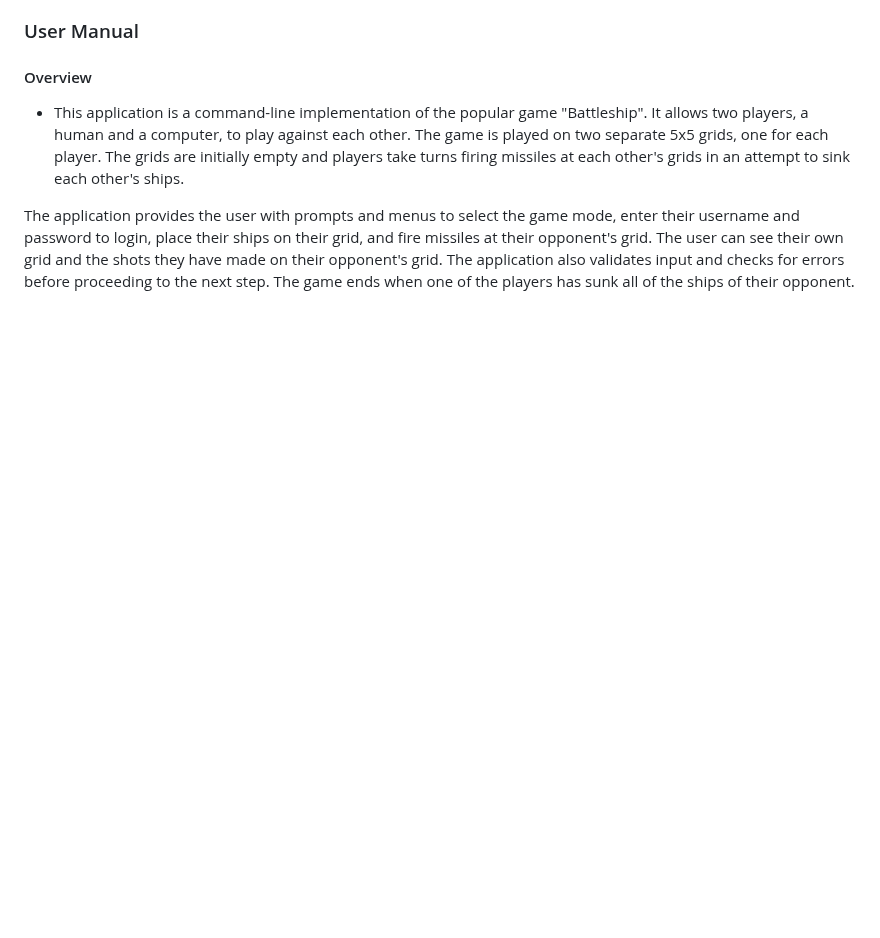
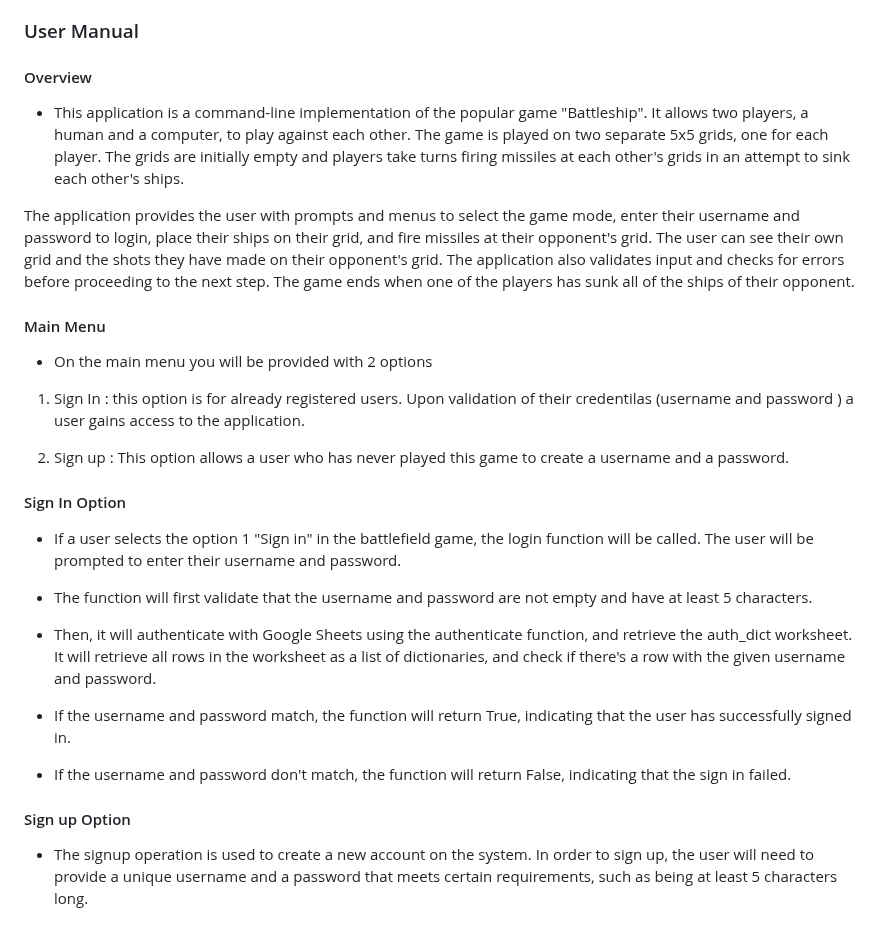
Before and after one commit to bwogit/CI_PP3_BATTLE, a Markdown page: README.md, the part around the change. Drawn GitHub-style; blank space fills up the shorter version.

Commit message:
Sign up option

```diff
--- a/README.md
+++ b/README.md
@@ -77,3 +77,24 @@
 - This application is a command-line implementation of the popular game "Battleship". It allows two players, a human and a computer, to play against each other. The game is played on two separate 5x5 grids, one for each player. The grids are initially empty and players take turns firing missiles at each other's grids in an attempt to sink each other's ships.
 
 The application provides the user with prompts and menus to select the game mode, enter their username and password to login, place their ships on their grid, and fire missiles at their opponent's grid. The user can see their own grid and the shots they have made on their opponent's grid. The application also validates input and checks for errors before proceeding to the next step. The game ends when one of the players has sunk all of the ships of their opponent.
+
+#### Main Menu
+
+- On the main menu you will be provided with 2 options
+
+1. Sign In : this option is for already registered users. Upon validation of their credentilas (username and password ) a user gains access to the application.
+
+2. Sign up : This option allows a user who has never played this game to create a username and a password.
+
+#### Sign In Option
+
+- If a user selects the option 1 "Sign in" in the battlefield game, the login function will be called. The user will be prompted to enter their username and password.
+
+- The function will first validate that the username and password are not empty and have at least 5 characters.
+
+- Then, it will authenticate with Google Sheets using the authenticate function, and retrieve the auth_dict worksheet. It will retrieve all rows in the worksheet as a list of dictionaries, and check if there's a row with the given username and password.
+- If the username and password match, the function will return True, indicating that the user has successfully signed in.
+- If the username and password don't match, the function will return False, indicating that the sign in failed.
+
+#### Sign up Option
+- The signup operation is used to create a new account on the system. In order to sign up, the user will need to provide a unique username and a password that meets certain requirements, such as being at least 5 characters long.
```
